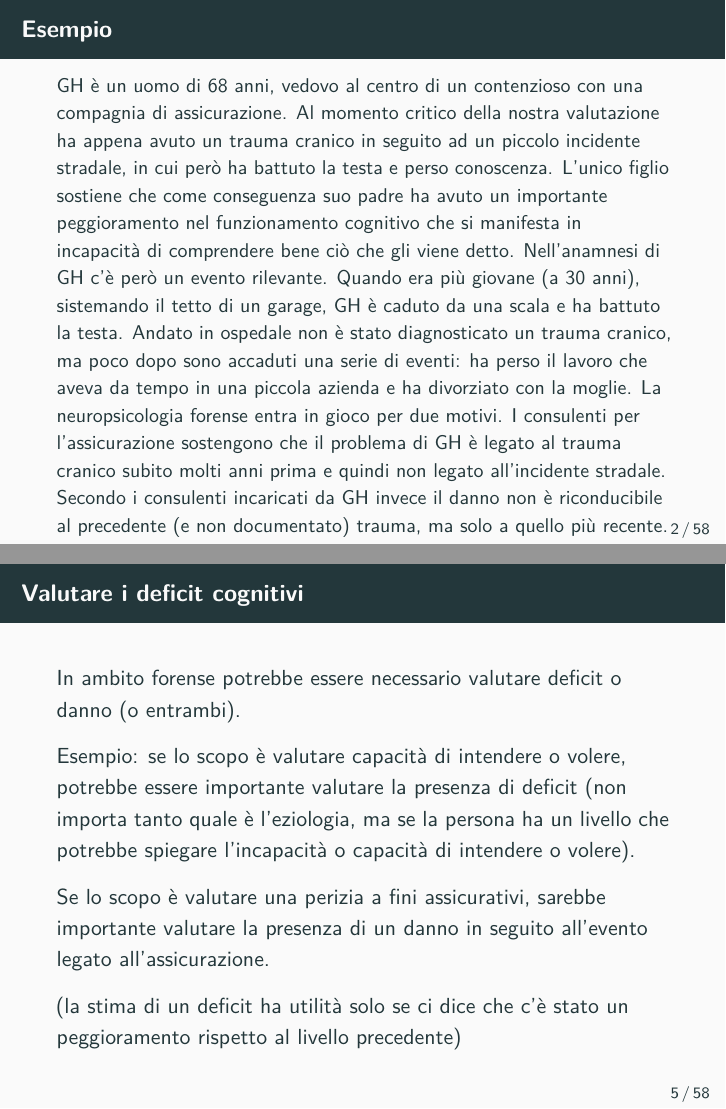
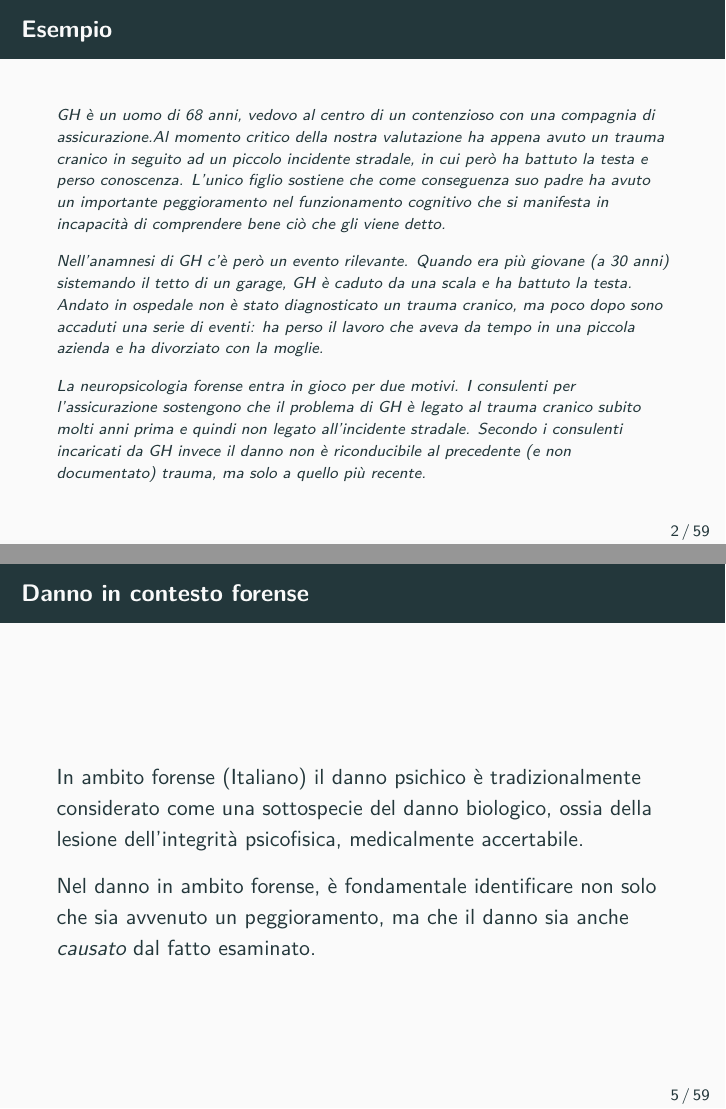
Before and after one commit to giorgioarcara/Slides-Metodi-Statistici-Neuropsi-Forense, a Quarto document (05_Valutare_danno.qmd): pages 3 and 6 of 59 before the commit and pages 3 and 7 of 61 after it, joined at a grey line. The pictures show the output file 05_Valutare_danno.pdf that the author committed with the source.

Commit message:
improved first slide on danno and added forensic definition of danno

```diff
--- a/05_Valutare_danno.qmd
+++ b/05_Valutare_danno.qmd
@@ -39,9 +39,10 @@ header-includes:
 
 ## Esempio
 
-\small
-GH è un uomo di 68 anni, vedovo al centro di un contenzioso con una compagnia di assicurazione.
-Al momento critico della nostra valutazione ha appena avuto un trauma cranico in seguito ad un piccolo incidente stradale, in cui però ha battuto la testa e perso conoscenza.
-L’unico figlio sostiene che come conseguenza suo padre ha avuto un importante peggioramento nel funzionamento cognitivo che si manifesta in incapacità di comprendere bene ciò che gli viene detto.
-Nell’anamnesi di GH c’è però un evento rilevante. Quando era più giovane (a 30 anni), sistemando il tetto di un garage, GH è caduto da una scala e ha battuto la testa. Andato in ospedale non è stato diagnosticato un trauma cranico, ma poco dopo sono accaduti una serie di eventi: ha perso il lavoro che aveva da tempo in una piccola azienda e ha divorziato con la moglie.
-La neuropsicologia forense entra in gioco per due motivi. I consulenti per l’assicurazione sostengono che il problema di GH è legato al trauma cranico subito molti anni prima e quindi non legato all’incidente stradale. Secondo i consulenti incaricati da GH invece il danno non è riconducibile al precedente (e non documentato) trauma, ma solo a quello più recente.
+:::{.smaller}
+\scriptsize
+_GH è un uomo di 68 anni, vedovo al centro di un contenzioso con una compagnia di assicurazione.Al momento critico della nostra valutazione ha appena avuto un trauma cranico in seguito ad un piccolo incidente stradale, in cui però ha battuto la testa e perso conoscenza. L'unico figlio sostiene che come conseguenza suo padre ha avuto un importante peggioramento nel funzionamento cognitivo che si manifesta in incapacità di comprendere bene ciò che gli viene detto._
+
+_Nell'anamnesi di GH c'è però un evento rilevante. Quando era più giovane (a 30 anni) sistemando il tetto di un garage, GH è caduto da una scala e ha battuto la testa. Andato in ospedale non è stato diagnosticato un trauma cranico, ma poco dopo sono accaduti una serie di eventi: ha perso il lavoro che aveva da tempo in una piccola azienda e ha divorziato con la moglie._
+
+_La neuropsicologia forense entra in gioco per due motivi. I consulenti per l'assicurazione sostengono che il problema di GH è legato al trauma cranico subito molti anni prima e quindi non legato all'incidente stradale. Secondo i consulenti incaricati da GH invece il danno non è riconducibile al precedente (e non documentato) trauma, ma solo a quello più recente._
@@ -64,6 +66,12 @@ Nelle prossime slide userò spesso i termini deficit e danni. **Non sono sinonim
 
 \footnotesize
 NOTA: questa non è necessariamente una terminologia condivisa. L’aspetto importante è però distinguere concettualmente questi due tipi di possibilità
+
+## Danno in contesto forense
+
+In ambito forense (Italiano) il danno psichico è tradizionalmente considerato come una sottospecie del danno biologico, ossia della lesione dell’integrità psicofisica, medicalmente accertabile.
+
+Nel danno in ambito forense, è fondamentale identificare non solo che sia avvenuto un peggioramento, ma che il danno sia anche _causato_ dal fatto esaminato.
 
 ## Valutare i deficit cognitivi
 
```
Also changed, not shown: 05_Valutare_danno.pdf, 05_Valutare_danno.tex, 05_Valutare_danno.qmd (3 more changed lines).
